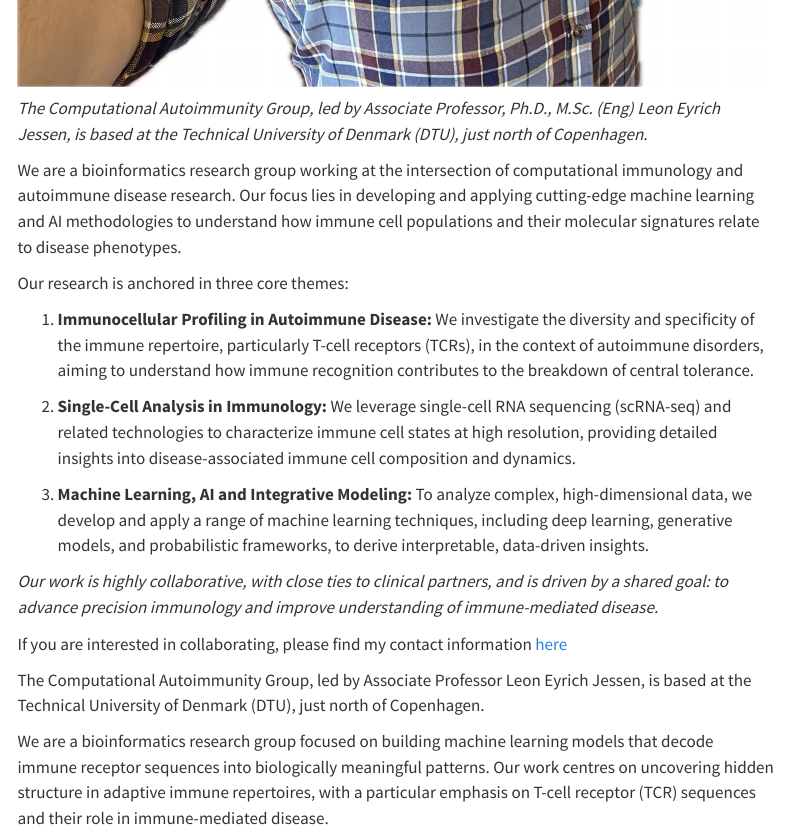
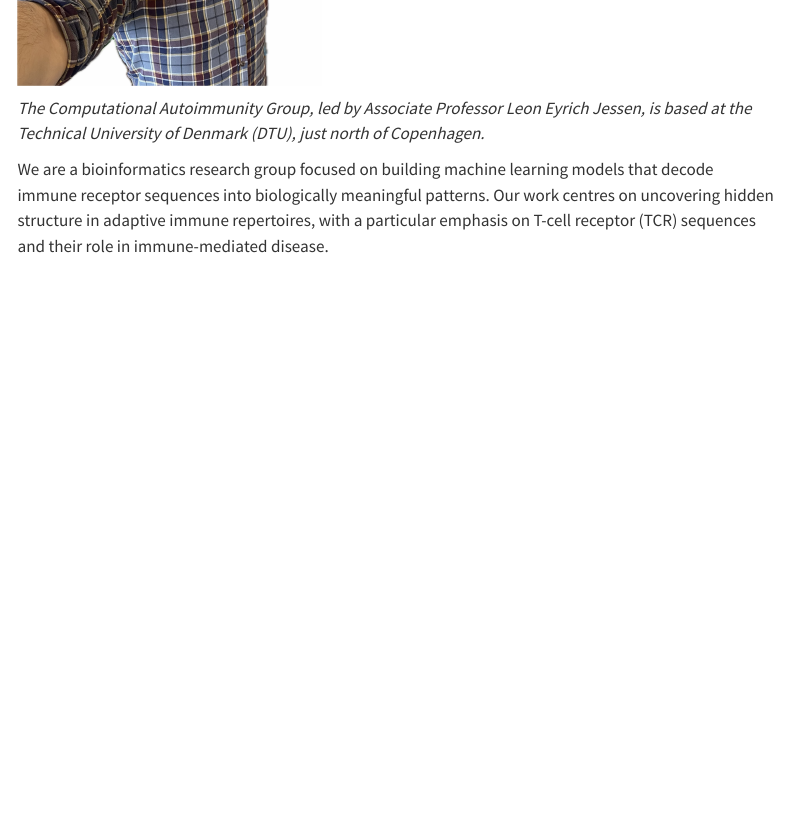
Before and after one commit to immunomicslab/immunomicslab.github.io, a Quarto document (index.qmd): the page in a window 1100 px wide, from 760 px down before the commit and from 320 px down after it, so that both start at the same text. Rendered offline with R 4.5, knitr and Pandoc in place of Quarto, with nearby package versions; menus at the side of the page are left out.

Commit message:
Update index file

```diff
--- a/index.qmd
+++ b/index.qmd
@@ -2,29 +2,9 @@
 title: "Immunomicslab"
 ---
 
-![](images/leon_eyrich_jessen.jpeg)
+![](images/leon_eyrich_jessen.jpeg){fig-alt="Leon Eyrich Jessen" fig-align="center" width=40%}
 
-_The Computational Autoimmunity Group, led by Associate Professor, Ph.D., M.Sc. (Eng) Leon Eyrich Jessen, is based at the Technical University of Denmark (DTU), just north of Copenhagen._
-
-We are a bioinformatics research group working at the intersection of computational immunology and autoimmune disease research. Our focus lies in developing and applying cutting-edge machine learning and AI methodologies to understand how immune cell populations and their molecular signatures relate to disease phenotypes.
-
-Our research is anchored in three core themes:
-
-1. **Immunocellular Profiling in Autoimmune Disease:**
-We investigate the diversity and specificity of the immune repertoire, particularly T-cell receptors (TCRs), in the context of autoimmune disorders, aiming to understand how immune recognition contributes to the breakdown of central tolerance.
-
-2. **Single-Cell Analysis in Immunology:**
-We leverage single-cell RNA sequencing (scRNA-seq) and related technologies to characterize immune cell states at high resolution, providing detailed insights into disease-associated immune cell composition and dynamics.
-
-3. **Machine Learning, AI and Integrative Modeling:**
-To analyze complex, high-dimensional data, we develop and apply a range of machine learning techniques, including deep learning, generative models, and probabilistic frameworks, to derive interpretable, data-driven insights.
-
-_Our work is highly collaborative, with close ties to clinical partners, and is driven by a shared goal: to advance precision immunology and improve understanding of immune-mediated disease._
-
-If you are interested in collaborating, please find my contact information [here](https://www.dtu.dk/english/person/leon-eyrich-jessen?id=22554&entity=profile)
-
-
-The Computational Autoimmunity Group, led by Associate Professor Leon Eyrich Jessen, is based at the Technical University of Denmark (DTU), just north of Copenhagen.
+_The Computational Autoimmunity Group, led by Associate Professor Leon Eyrich Jessen, is based at the Technical University of Denmark (DTU), just north of Copenhagen._
 
 We are a bioinformatics research group focused on building machine learning models that decode immune receptor sequences into biologically meaningful patterns. Our work centres on uncovering hidden structure in adaptive immune repertoires, with a particular emphasis on T-cell receptor (TCR) sequences and their role in immune-mediated disease.
 
```
Also changed, not shown: docs/search.json, index.qmd (2 more changed lines), 1 other file.
